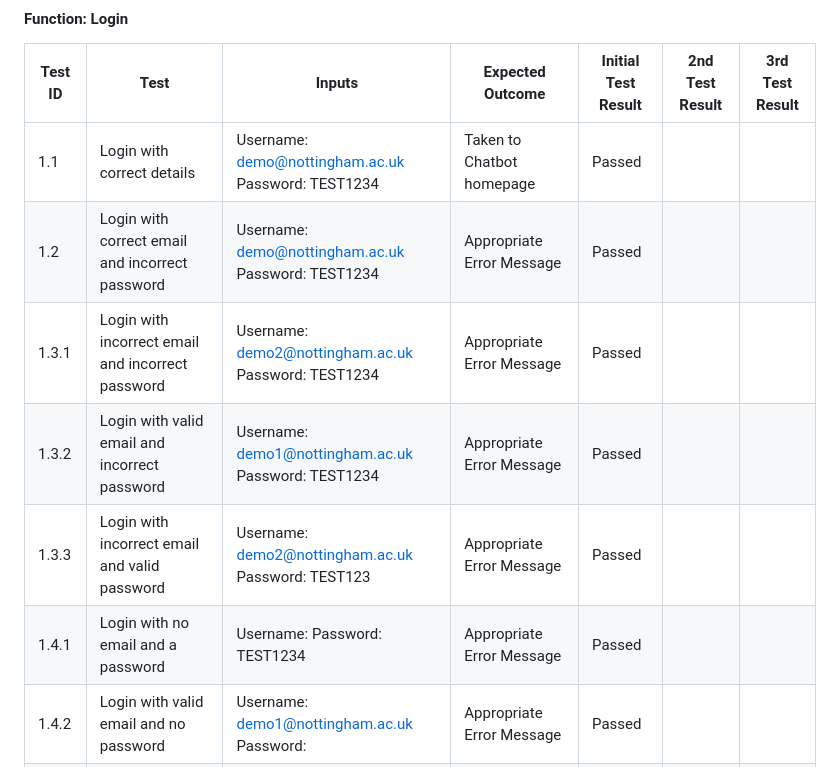
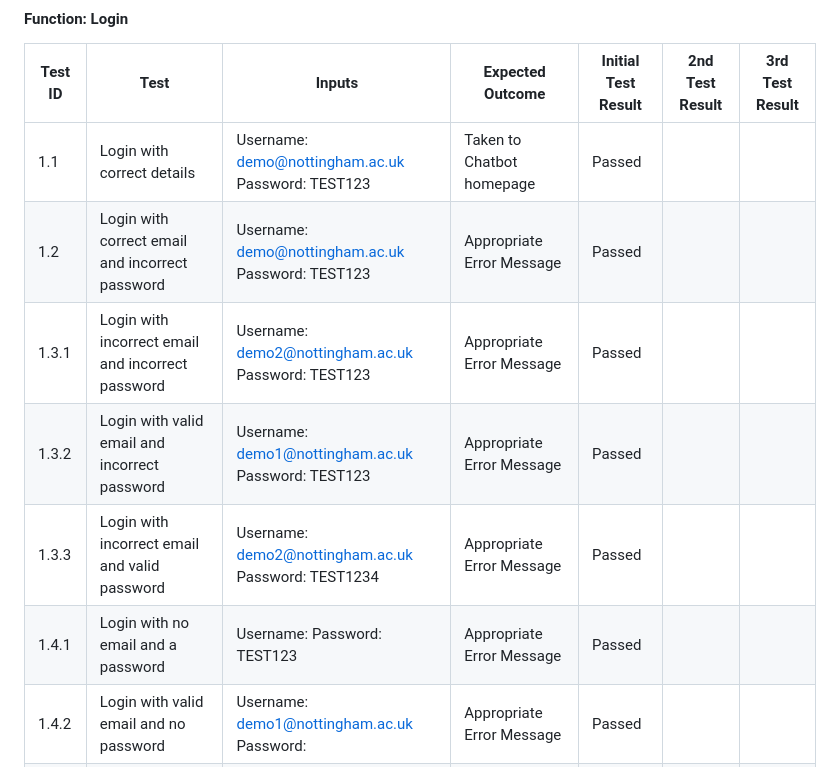
Before and after one commit to jamesdeal89/UniCare, a Markdown page: docs/Quality/QualityAssurance.md, the part around the change. Rendered like a GitHub page.

```diff
--- a/docs/Quality/QualityAssurance.md
+++ b/docs/Quality/QualityAssurance.md
@@ -12,12 +12,12 @@ We used manual tests as a way to test app functionality in a way that the user w
 
 |Test ID|Test|Inputs|Expected Outcome|Initial Test Result|2nd Test Result|3rd Test Result|
 |----|------|----------------|-------------------|---------------|---------------|---------------|
-|1.1|Login with correct details|Username: demo@nottingham.ac.uk Password: TEST1234|Taken to Chatbot homepage|Passed|||
-|1.2|Login with correct email and incorrect password|Username: demo@nottingham.ac.uk Password: TEST1234|Appropriate Error Message|Passed|||
-|1.3.1|Login with incorrect email and incorrect password|Username: demo2@nottingham.ac.uk Password: TEST1234|Appropriate Error Message|Passed|||
-|1.3.2|Login with valid email and incorrect password|Username: demo1@nottingham.ac.uk Password: TEST1234|Appropriate Error Message|Passed|||
-|1.3.3|Login with incorrect email and valid password|Username: demo2@nottingham.ac.uk Password: TEST123|Appropriate Error Message|Passed|||
-|1.4.1|Login with no email and a password|Username:  Password: TEST1234|Appropriate Error Message|Passed|||
+|1.1|Login with correct details|Username: demo@nottingham.ac.uk Password: TEST123|Taken to Chatbot homepage|Passed|||
+|1.2|Login with correct email and incorrect password|Username: demo@nottingham.ac.uk Password: TEST123|Appropriate Error Message|Passed|||
+|1.3.1|Login with incorrect email and incorrect password|Username: demo2@nottingham.ac.uk Password: TEST123|Appropriate Error Message|Passed|||
+|1.3.2|Login with valid email and incorrect password|Username: demo1@nottingham.ac.uk Password: TEST123|Appropriate Error Message|Passed|||
+|1.3.3|Login with incorrect email and valid password|Username: demo2@nottingham.ac.uk Password: TEST1234|Appropriate Error Message|Passed|||
+|1.4.1|Login with no email and a password|Username:  Password: TEST123|Appropriate Error Message|Passed|||
 |1.4.2|Login with valid email and no password|Username: demo1@nottingham.ac.uk Password: |Appropriate Error Message|Passed|||
 |1.5|Login with malicious unsanitised input, i.e. SQL injection||Input is sanitised, error message is thrown|Passed|||
 
```
